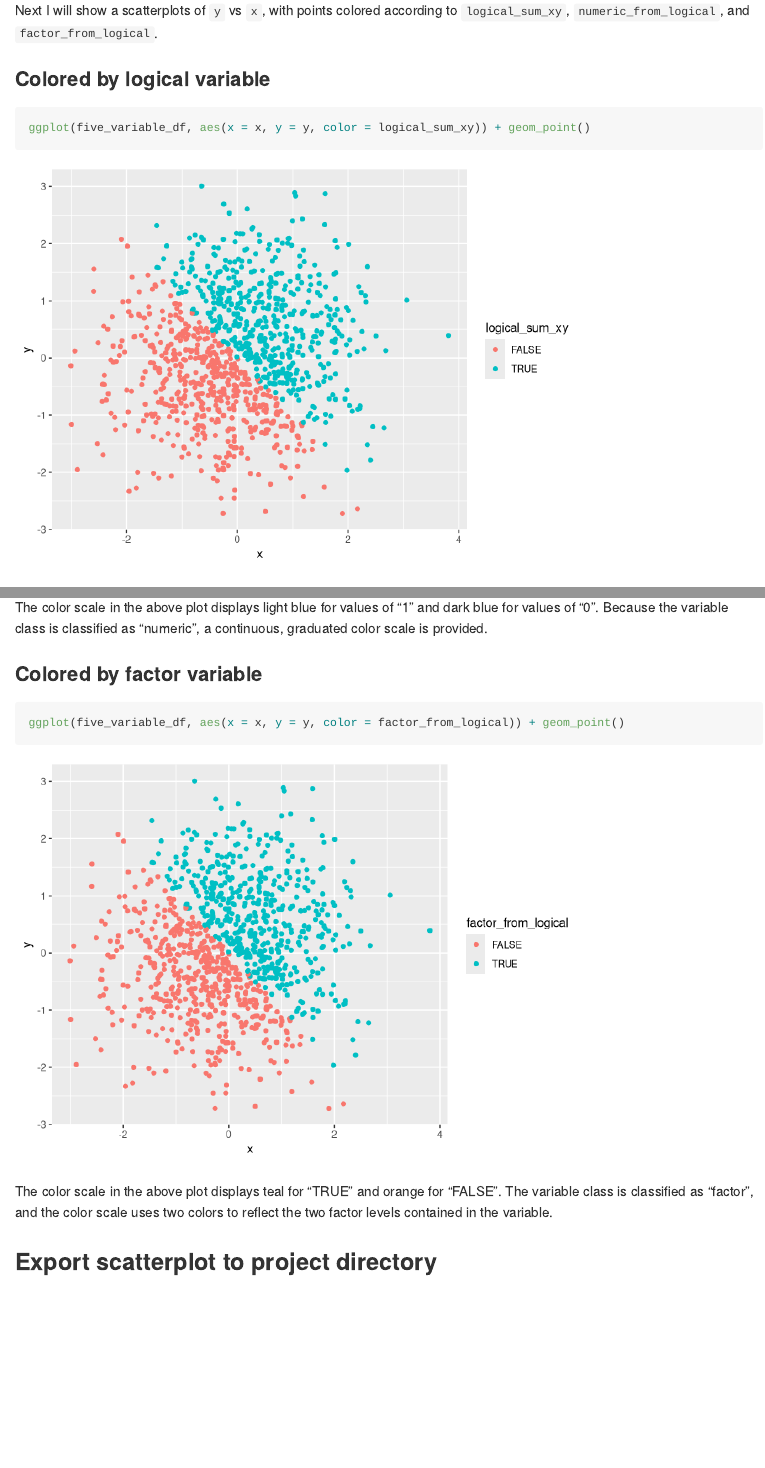
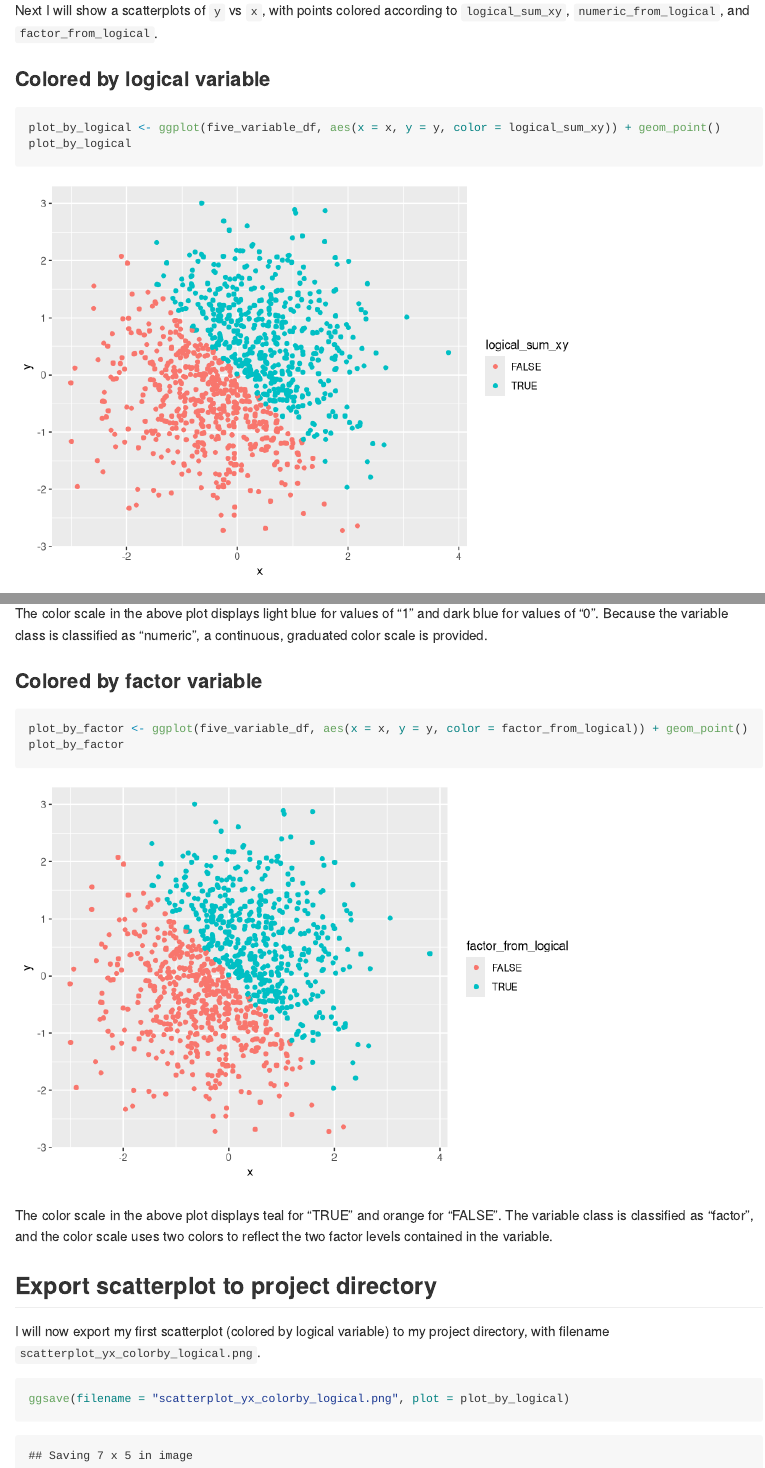
Before and after one commit to sal2222/p8105_hw1_sal2222, an R Markdown document (p8105_hw1_sal2222.Rmd): the page in a window 1100 px wide, from 4680 px down, and a second part further down, joined at a grey line. Rendered offline with R 4.5, knitr and Pandoc, with nearby package versions; long lines of code are wrapped.

Commit message:
export first scatterplot with ggsave

````diff
--- a/p8105_hw1_sal2222.Rmd
+++ b/p8105_hw1_sal2222.Rmd
@@ -155,8 +155,8 @@ Next I will show a scatterplots of `y` vs `x`, with points colored according to
 ### Colored by logical variable
 ```{r yx_scatter_logical}
 
-ggplot(five_variable_df, aes(x = x, y = y, color = logical_sum_xy)) + geom_point()
-
+plot_by_logical <- ggplot(five_variable_df, aes(x = x, y = y, color = logical_sum_xy)) + geom_point()
+plot_by_logical
 ```
 
 The color scale in the above plot displays teal for "TRUE" and orange for "FALSE", based on the logical classification of `x + y > 0`.
@@ -175,7 +176,8 @@ The color scale in the above plot displays light blue for values of "1" and dark
 
 ```{r yx_scatter_factor}
 
-ggplot(five_variable_df, aes(x = x, y = y, color = factor_from_logical)) + geom_point()
+plot_by_factor <- ggplot(five_variable_df, aes(x = x, y = y, color = factor_from_logical)) + geom_point()
+plot_by_factor
 
 ```
 
@@ -184,3 +186,11 @@ The color scale in the above plot displays teal for "TRUE" and orange for "FALSE
 
 
 ## Export scatterplot to project directory
+
+I will now export my first scatterplot (colored by logical variable) to my project directory, with filename `scatterplot_yx_colorby_logical.png`.
+
+```{r export_scatterplot}
+
+ggsave(filename = "scatterplot_yx_colorby_logical.png", plot = plot_by_logical)
+
+```
````
Also changed, not shown: p8105_hw1_sal2222.md, scatterplot_yx_colorby_logical.png (added), p8105_hw1_sal2222.Rmd (3 more changed lines).
